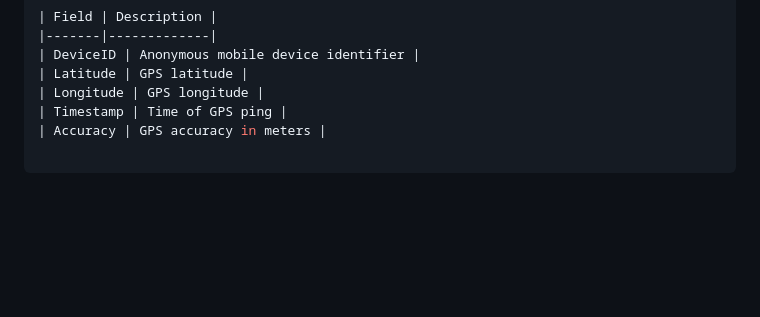
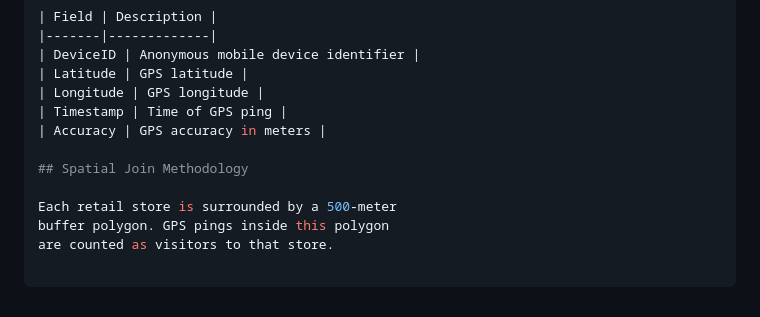
Before and after one commit to Dheeraj-saini03/GeoPulse-Mobility-Analytics, a Markdown page: README.md, the part around the change. Drawn GitHub-style; blank space fills up the shorter version.

Commit message:
docs: document 500m store catchment buffer logic

````diff
--- a/README.md
+++ b/README.md
@@ -79,4 +79,10 @@ VS Code
 | Timestamp | Time of GPS ping |
 | Accuracy | GPS accuracy in meters |
 
+## Spatial Join Methodology
+
+Each retail store is surrounded by a 500-meter
+buffer polygon. GPS pings inside this polygon
+are counted as visitors to that store.
+
 ```
````
